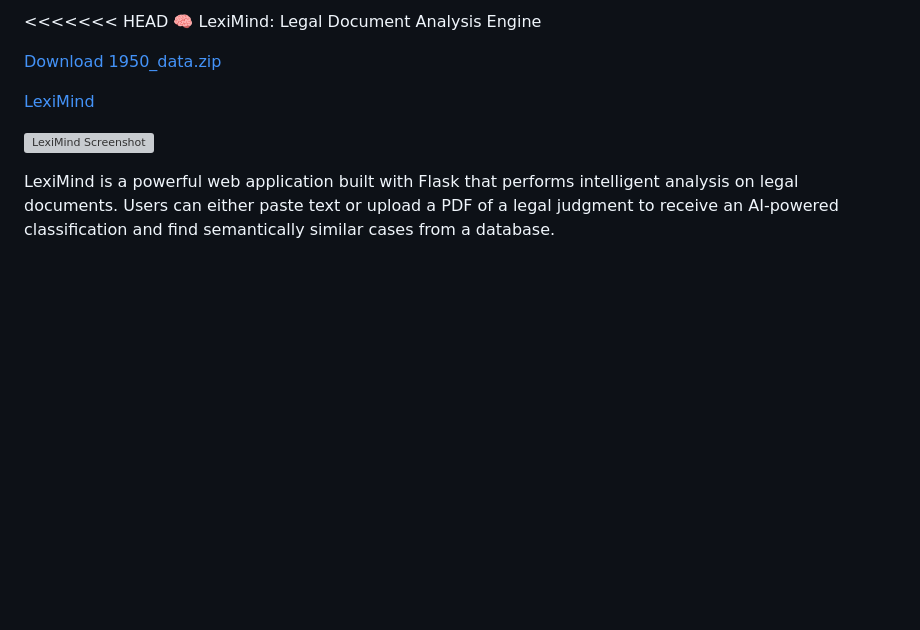
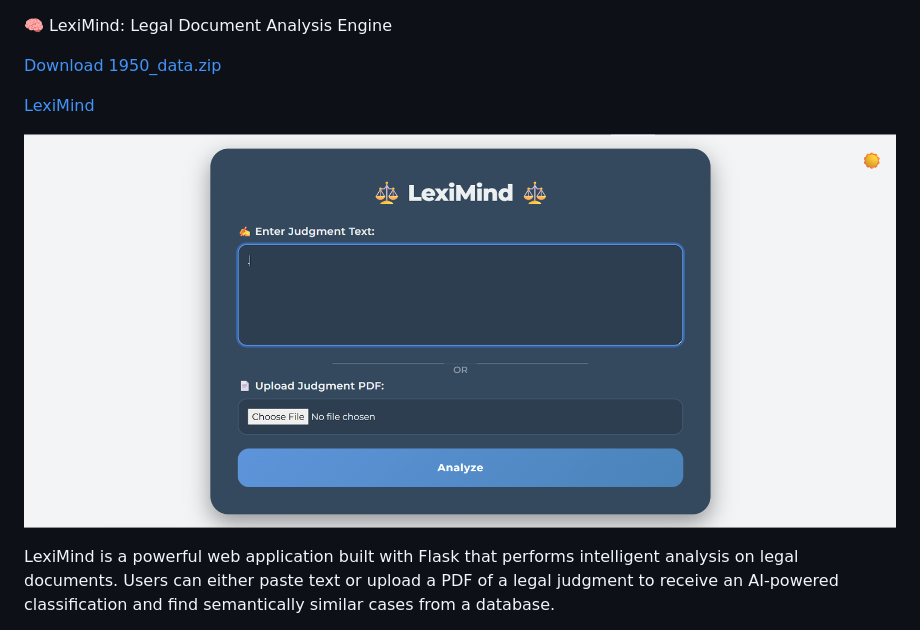
Before and after one commit to Sushil-RsP/LexiMind, a Markdown page: README.md, the part around the change. GitHub-like rendering; blank space fills up the shorter version; grey boxes are pictures that could not be loaded.

Commit message:
Fix screenshot link in README.md
Updated the screenshot link in the README file.

```diff
--- a/README.md
+++ b/README.md
@@ -1,11 +1,10 @@
-<<<<<<< HEAD
 🧠 LexiMind: Legal Document Analysis Engine
 
 [Download 1950_data.zip](https://drive.google.com/file/d/1srTT31jDVDEEqya8iFTNAB67MVS7DZz-/view?usp=sharing)
 
 [LexiMind](https://huggingface.co/spaces/Sushil-RsP/LexiMind_)
 
-[![LexiMind Screenshot](SScreenshot%202025-10-30%20195936.png)](https://huggingface.co/spaces/Sushil-RsP/LexiMind_)
+[![LexiMind Screenshot](Screenshot%202025-10-30%20195936.png)](https://huggingface.co/spaces/Sushil-RsP/LexiMind_)
 
 LexiMind is a powerful web application built with Flask that performs intelligent analysis on legal documents. Users can either paste text or upload a PDF of a legal judgment to receive an AI-powered classification and find semantically similar cases from a database.
 
```
